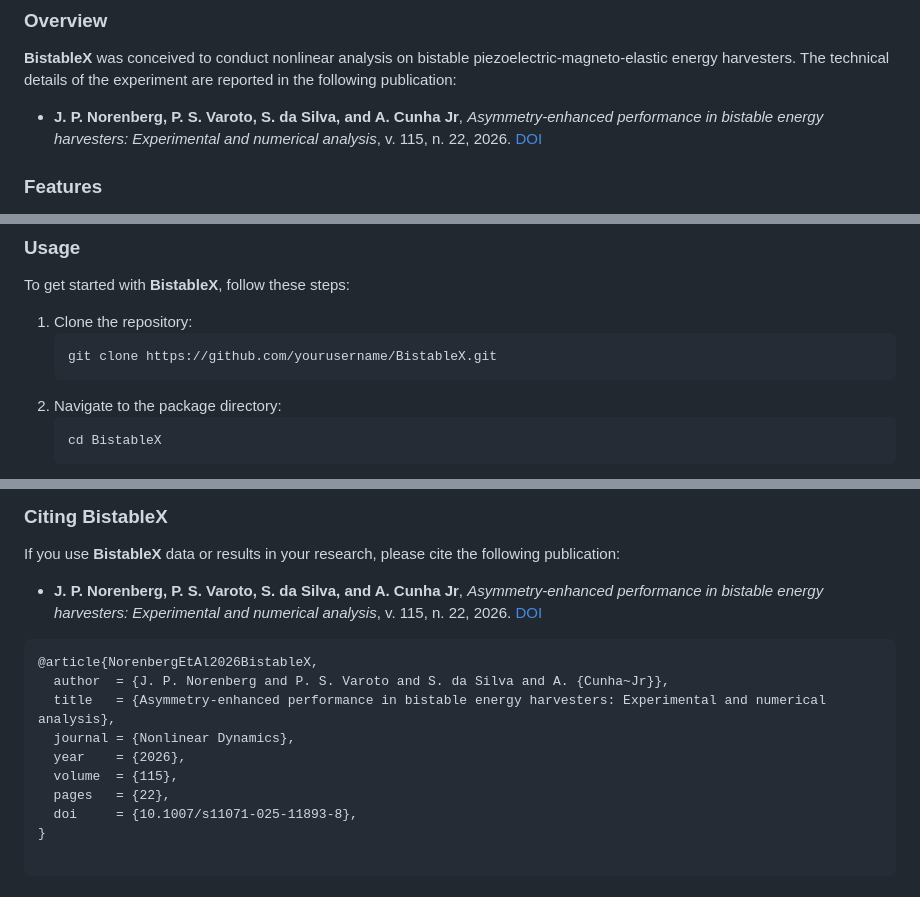
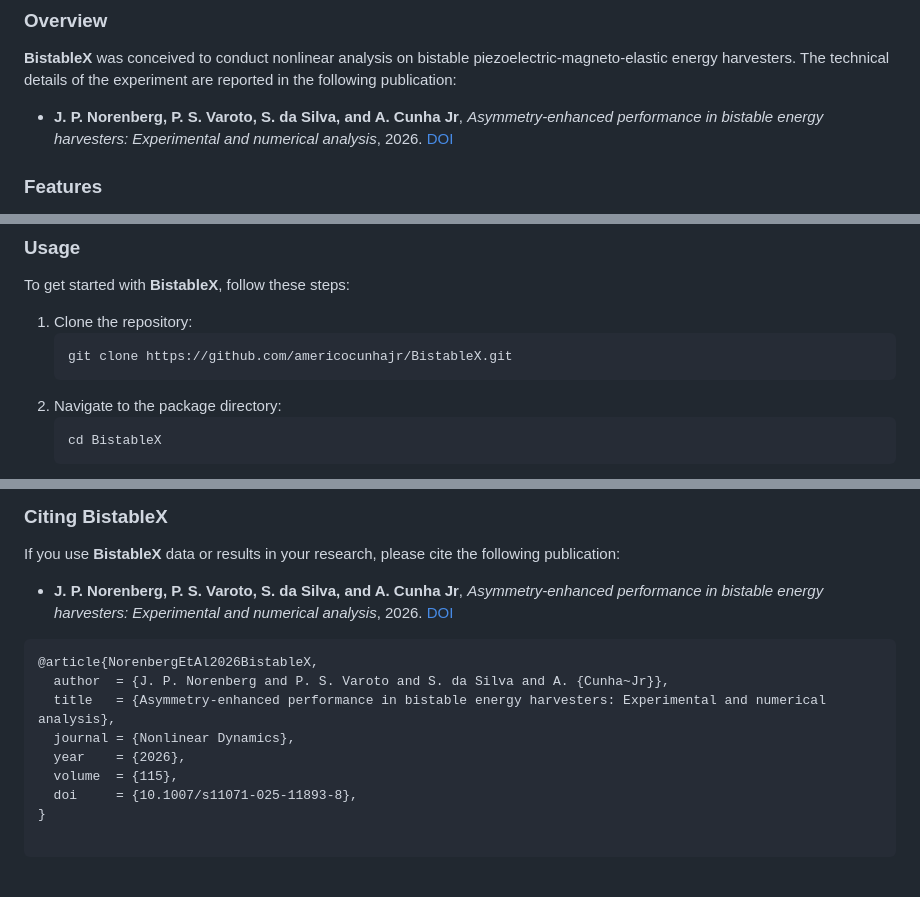
Before and after one commit to americocunhajr/BistableX, a Markdown page: README.md, 3 parts joined by grey strips. Drawn GitHub-style.

Commit message:
Correct BistableX citation status, BibTeX page field and clone URL

````diff
--- a/README.md
+++ b/README.md
@@ -22,7 +22,7 @@
 
 ### Overview
 **BistableX** was conceived to conduct nonlinear analysis on bistable piezoelectric-magneto-elastic energy harvesters. The technical details of the experiment are reported in the following publication:
-- **J. P. Norenberg, P. S. Varoto, S. da Silva, and A. Cunha Jr**, *Asymmetry-enhanced performance in bistable energy harvesters: Experimental and numerical analysis*, v. 115, n. 22, 2026. <a href="http://dx.doi.org/10.1007/s11071-025-11893-8" target="_blank">DOI</a>
+- **J. P. Norenberg, P. S. Varoto, S. da Silva, and A. Cunha Jr**, *Asymmetry-enhanced performance in bistable energy harvesters: Experimental and numerical analysis*, 2026. <a href="http://dx.doi.org/10.1007/s11071-025-11893-8" target="_blank">DOI</a>
 
 ### Features
 - **Experimental Data:** Data from a custom-designed bistable energy harvester, including measurements under symmetric and controlled asymmetric conditions (achieved via magnet rotation and base tilting).
@@ -37,7 +37,7 @@
 To get started with **BistableX**, follow these steps:
 1. Clone the repository:
    ```bash
-   git clone https://github.com/yourusername/BistableX.git
+   git clone https://github.com/americocunhajr/BistableX.git
    ```
 2. Navigate to the package directory:
    ```bash
@@ -58,7 +58,7 @@ All experimental procedures and calibration details are documented to ensure rep
 
 ### Citing BistableX
 If you use **BistableX** data or results in your research, please cite the following publication:
-- **J. P. Norenberg, P. S. Varoto, S. da Silva, and A. Cunha Jr**, *Asymmetry-enhanced performance in bistable energy harvesters: Experimental and numerical analysis*, v. 115, n. 22, 2026. <a href="http://dx.doi.org/10.1007/s11071-025-11893-8" target="_blank">DOI</a>
+- **J. P. Norenberg, P. S. Varoto, S. da Silva, and A. Cunha Jr**, *Asymmetry-enhanced performance in bistable energy harvesters: Experimental and numerical analysis*, 2026. <a href="http://dx.doi.org/10.1007/s11071-025-11893-8" target="_blank">DOI</a>
 
 ```
 @article{NorenbergEtAl2026BistableX,
@@ -67,7 +67,6 @@ If you use **BistableX** data or results in your research, please cite the follo
   journal = {Nonlinear Dynamics},
   year    = {2026},
   volume  = {115},
-  pages   = {22},
   doi     = {10.1007/s11071-025-11893-8},
 }
 
````
Also changed, not shown: other parts of README.md (+1 -1 lines).
